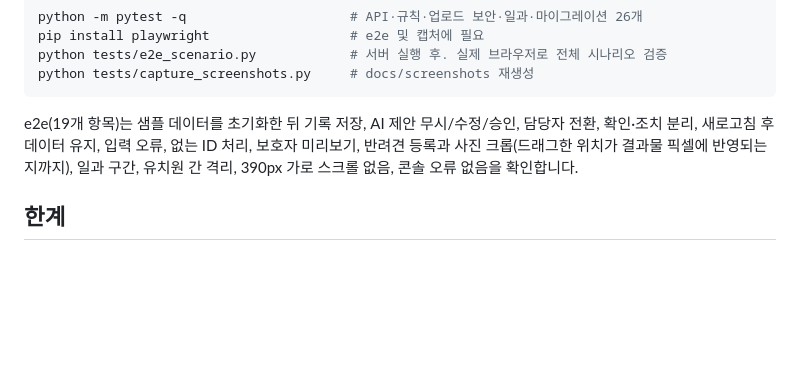
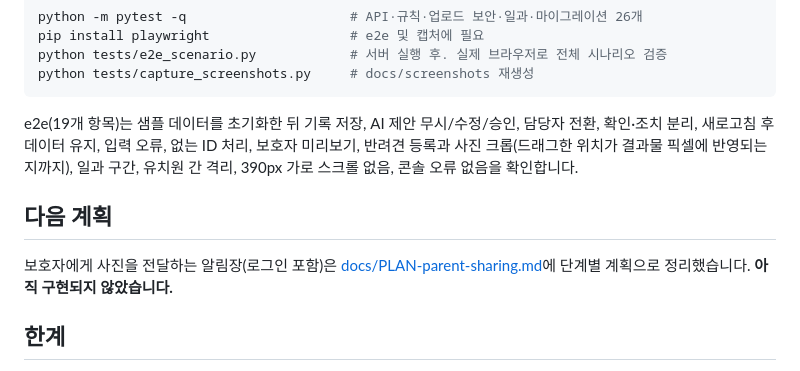
Before and after one commit to s2469639/pawcare, a Markdown page: README.md, the part around the change. Drawn GitHub-style; blank space fills up the shorter version.

Commit message:
보호자 사진 전송·알림장 계획 문서 추가, README에 연결
Co-Authored-By: Claude Sonnet 5.5 <noreply@anthropic.com>
Claude-Session: https://claude.ai/code/session_019SCCcFZJt1TKfXUzHSxNPj

```diff
--- a/README.md
+++ b/README.md
@@ -171,6 +171,10 @@ python tests/capture_screenshots.py     # docs/screenshots 재생성
 
 e2e(19개 항목)는 샘플 데이터를 초기화한 뒤 기록 저장, AI 제안 무시/수정/승인, 담당자 전환, 확인·조치 분리, 새로고침 후 데이터 유지, 입력 오류, 없는 ID 처리, 보호자 미리보기, 반려견 등록과 사진 크롭(드래그한 위치가 결과물 픽셀에 반영되는지까지), 일과 구간, 유치원 간 격리, 390px 가로 스크롤 없음, 콘솔 오류 없음을 확인합니다.
 
+## 다음 계획
+
+보호자에게 사진을 전달하는 알림장(로그인 포함)은 [docs/PLAN-parent-sharing.md](docs/PLAN-parent-sharing.md)에 단계별 계획으로 정리했습니다. **아직 구현되지 않았습니다.**
+
 ## 한계
 
 - **로그인·회원가입 없음.** `org_id` 분리와 `X-Staff-Id` 의존성이 실제 인증으로 바뀔 자리입니다.
```
Also changed, not shown: docs/PLAN-parent-sharing.md (added, +111 -0 lines).
